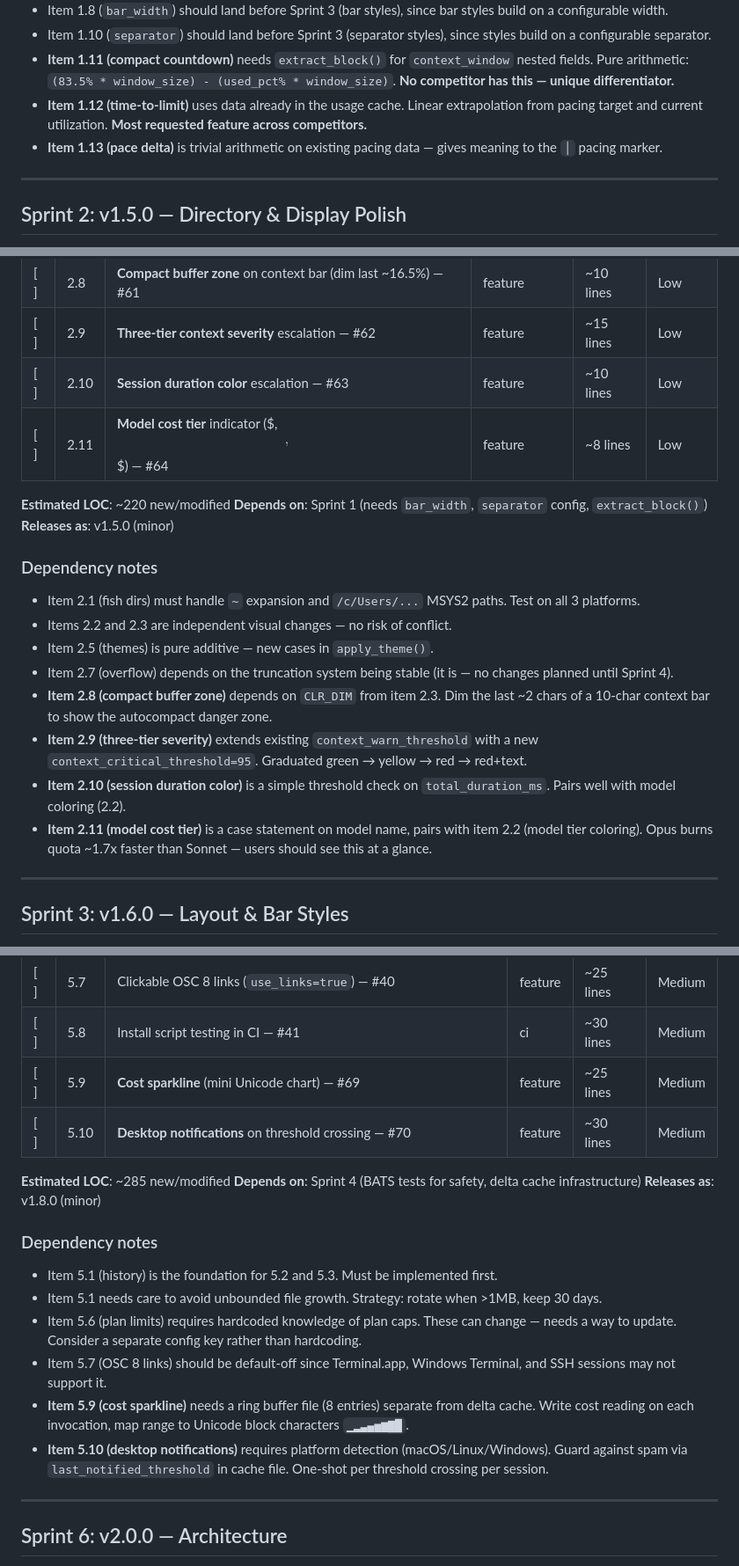
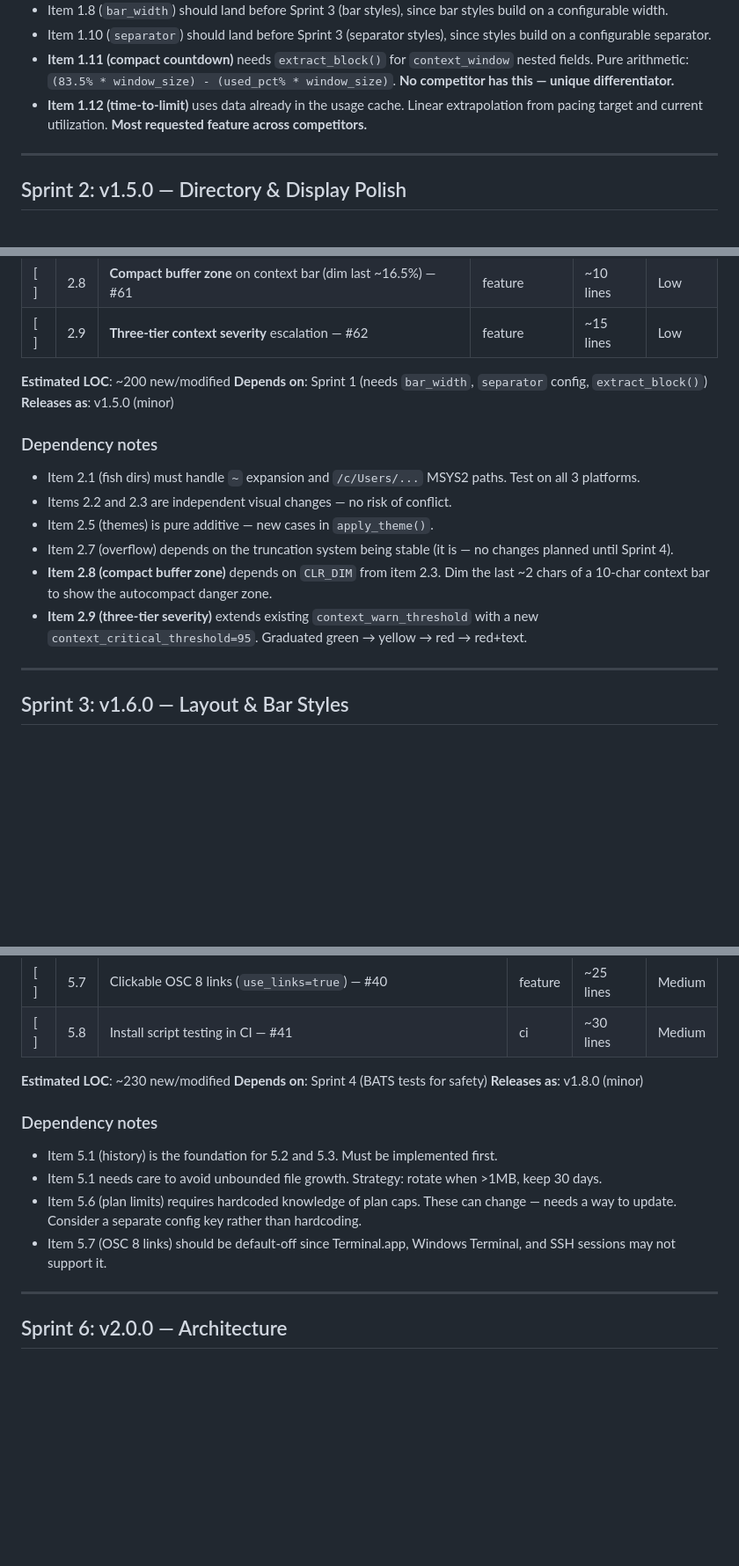
Before and after one commit to briansmith80/claude-code-status-bar, a Markdown page: SPRINTS.md, 3 parts joined by grey strips. Shown at 88% size. GitHub-like rendering; blank space fills up the shorter version.

```diff
--- a/SPRINTS.md
+++ b/SPRINTS.md
@@ -62,7 +61,6 @@ Validated sprint plan derived from [ROADMAP.md](ROADMAP.md). Each sprint is a sh
 - Item 1.10 (`separator`) should land before Sprint 3 (separator styles), since styles build on a configurable separator.
 - **Item 1.11 (compact countdown)** needs `extract_block()` for `context_window` nested fields. Pure arithmetic: `(83.5% * window_size) - (used_pct% * window_size)`. **No competitor has this — unique differentiator.**
 - **Item 1.12 (time-to-limit)** uses data already in the usage cache. Linear extrapolation from pacing target and current utilization. **Most requested feature across competitors.**
-- **Item 1.13 (pace delta)** is trivial arithmetic on existing pacing data — gives meaning to the `│` pacing marker.
 
 ---
 
@@ -82,10 +80,8 @@ Validated sprint plan derived from [ROADMAP.md](ROADMAP.md). Each sprint is a sh
 | [ ] | 2.7 | Overflow indicator — show `…` when truncated — #18 | enhancement | ~10 lines | Low |
 | [ ] | 2.8 | **Compact buffer zone** on context bar (dim last ~16.5%) — #61 | feature | ~10 lines | Low |
 | [ ] | 2.9 | **Three-tier context severity** escalation — #62 | feature | ~15 lines | Low |
-| [ ] | 2.10 | **Session duration color** escalation — #63 | feature | ~10 lines | Low |
-| [ ] | 2.11 | **Model cost tier** indicator ($, $$, $$$) — #64 | feature | ~8 lines | Low |
 
-**Estimated LOC**: ~220 new/modified
+**Estimated LOC**: ~200 new/modified
 **Depends on**: Sprint 1 (needs `bar_width`, `separator` config, `extract_block()`)
 **Releases as**: v1.5.0 (minor)
 
@@ -97,8 +93,6 @@ Validated sprint plan derived from [ROADMAP.md](ROADMAP.md). Each sprint is a sh
 - Item 2.7 (overflow) depends on the truncation system being stable (it is — no changes planned until Sprint 4).
 - **Item 2.8 (compact buffer zone)** depends on `CLR_DIM` from item 2.3. Dim the last ~2 chars of a 10-char context bar to show the autocompact danger zone.
 - **Item 2.9 (three-tier severity)** extends existing `context_warn_threshold` with a new `context_critical_threshold=95`. Graduated green → yellow → red → red+text.
-- **Item 2.10 (session duration color)** is a simple threshold check on `total_duration_ms`. Pairs well with model coloring (2.2).
-- **Item 2.11 (model cost tier)** is a case statement on model name, pairs with item 2.2 (model tier coloring). Opus burns quota ~1.7x faster than Sonnet — users should see this at a glance.
 
 ---
 
@@ -189,11 +178,9 @@ Validated sprint plan derived from [ROADMAP.md](ROADMAP.md). Each sprint is a sh
 | [ ] | 5.6 | Plan-aware limits (`plan_type=max5`) — #39 | feature | ~30 lines | Medium |
 | [ ] | 5.7 | Clickable OSC 8 links (`use_links=true`) — #40 | feature | ~25 lines | Medium |
 | [ ] | 5.8 | Install script testing in CI — #41 | ci | ~30 lines | Medium |
-| [ ] | 5.9 | **Cost sparkline** (mini Unicode chart) — #69 | feature | ~25 lines | Medium |
-| [ ] | 5.10 | **Desktop notifications** on threshold crossing — #70 | feature | ~30 lines | Medium |
 
-**Estimated LOC**: ~285 new/modified
-**Depends on**: Sprint 4 (BATS tests for safety, delta cache infrastructure)
+**Estimated LOC**: ~230 new/modified
+**Depends on**: Sprint 4 (BATS tests for safety)
 **Releases as**: v1.8.0 (minor)
 
 ### Dependency notes
@@ -202,8 +189,6 @@ Validated sprint plan derived from [ROADMAP.md](ROADMAP.md). Each sprint is a sh
 - Item 5.1 needs care to avoid unbounded file growth. Strategy: rotate when >1MB, keep 30 days.
 - Item 5.6 (plan limits) requires hardcoded knowledge of plan caps. These can change — needs a way to update. Consider a separate config key rather than hardcoding.
 - Item 5.7 (OSC 8 links) should be default-off since Terminal.app, Windows Terminal, and SSH sessions may not support it.
-- **Item 5.9 (cost sparkline)** needs a ring buffer file (8 entries) separate from delta cache. Write cost reading on each invocation, map range to Unicode block characters `▁▂▃▄▅▆▇█`.
-- **Item 5.10 (desktop notifications)** requires platform detection (macOS/Linux/Windows). Guard against spam via `last_notified_threshold` in cache file. One-shot per threshold crossing per session.
 
 ---
 
```
Also changed, not shown: other parts of SPRINTS.md (+8 -14 lines).
